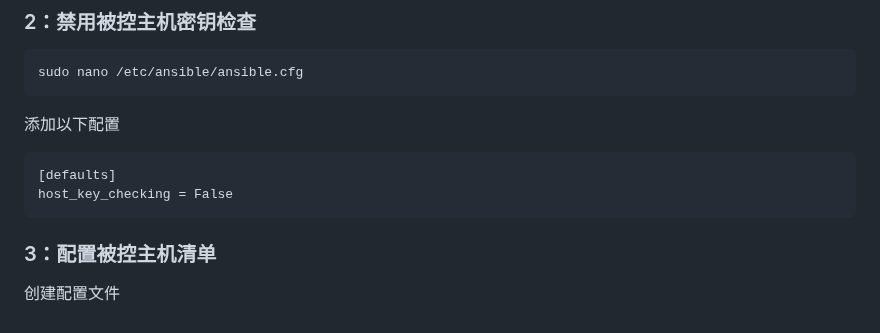
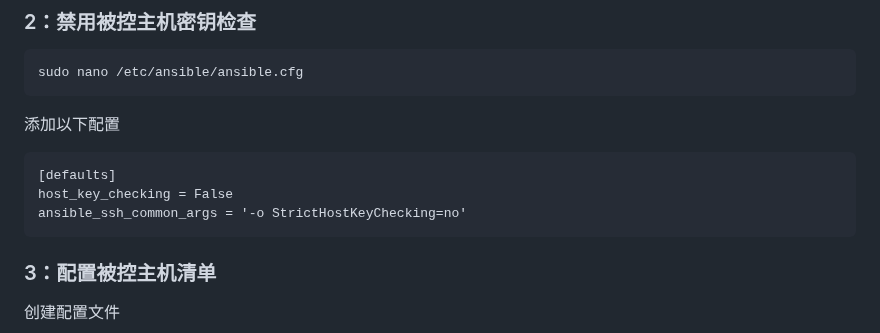
Before and after one commit to sky22333/shell, a Markdown page: tmp/README.md, the part around the change. Rendered like a GitHub page.

````diff
--- a/tmp/README.md
+++ b/tmp/README.md
@@ -123,6 +123,7 @@ sudo nano /etc/ansible/ansible.cfg
 ```
 [defaults]
 host_key_checking = False
+ansible_ssh_common_args = '-o StrictHostKeyChecking=no'
 ```
 
 
````
